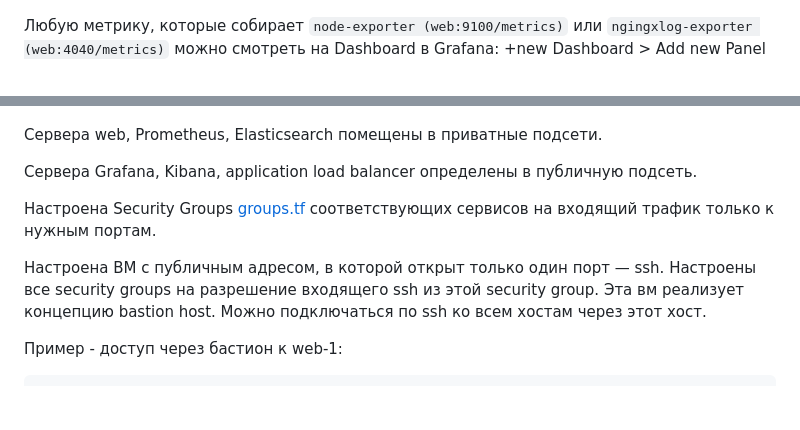
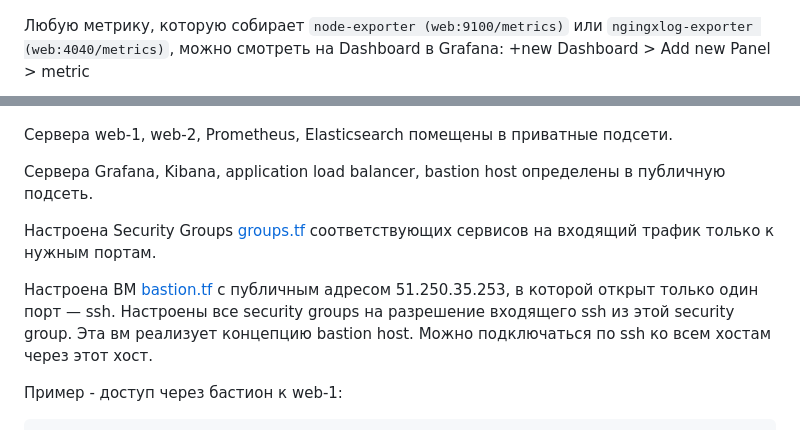
Before and after one commit to Litande85/sys-diplom, a Markdown page: README.md, 2 parts joined by grey strips. GitHub-like rendering; blank space fills up the shorter version.

```diff
--- a/README.md
+++ b/README.md
@@ -295,5 +295,5 @@ grafana                    : ok=5    changed=3    unreachable=0    failed=0    s
 
 ![grafana](img/grafana.png)
 
-Любую метрику, которые собирает `node-exporter (web:9100/metrics)` или `ngingxlog-exporter (web:4040/metrics)` можно смотреть на Dashboard в Grafana: +new Dashboard > Add new Panel
+Любую метрику, которую собирает `node-exporter (web:9100/metrics)` или `ngingxlog-exporter (web:4040/metrics)`, можно смотреть на Dashboard в Grafana: +new Dashboard > Add new Panel > metric
 
@@ -308,14 +309,14 @@ grafana                    : ok=5    changed=3    unreachable=0    failed=0    s
 
 ![network](img/network.png)
 
-Сервера web, Prometheus, Elasticsearch помещены в приватные подсети.
+Сервера web-1, web-2, Prometheus, Elasticsearch помещены в приватные подсети.
 
-Сервера Grafana, Kibana, application load balancer определены в публичную подсеть.
+Сервера Grafana, Kibana, application load balancer, bastion host определены в публичную подсеть.
 
 Настроена Security Groups [groups.tf](terraform/groups.tf) соответствующих сервисов на входящий трафик только к нужным портам.
 
 
-Настроена ВМ с публичным адресом, в которой  открыт только один порт — ssh.
+Настроена ВМ [bastion.tf](terraform/bastion.tf) с публичным адресом 51.250.35.253, в которой  открыт только один порт — ssh.
 Настроены все security groups на разрешение входящего ssh из этой security group.
 Эта вм  реализует концепцию bastion host.
 Можно  подключаться по ssh ко всем хостам через этот хост.
```
Also changed, not shown: other parts of README.md (+1 -0 lines), img/Dashboard 2023-06-18 123717.png (added), img/Снимок экрана 2023-06-18 123717.png (added).
